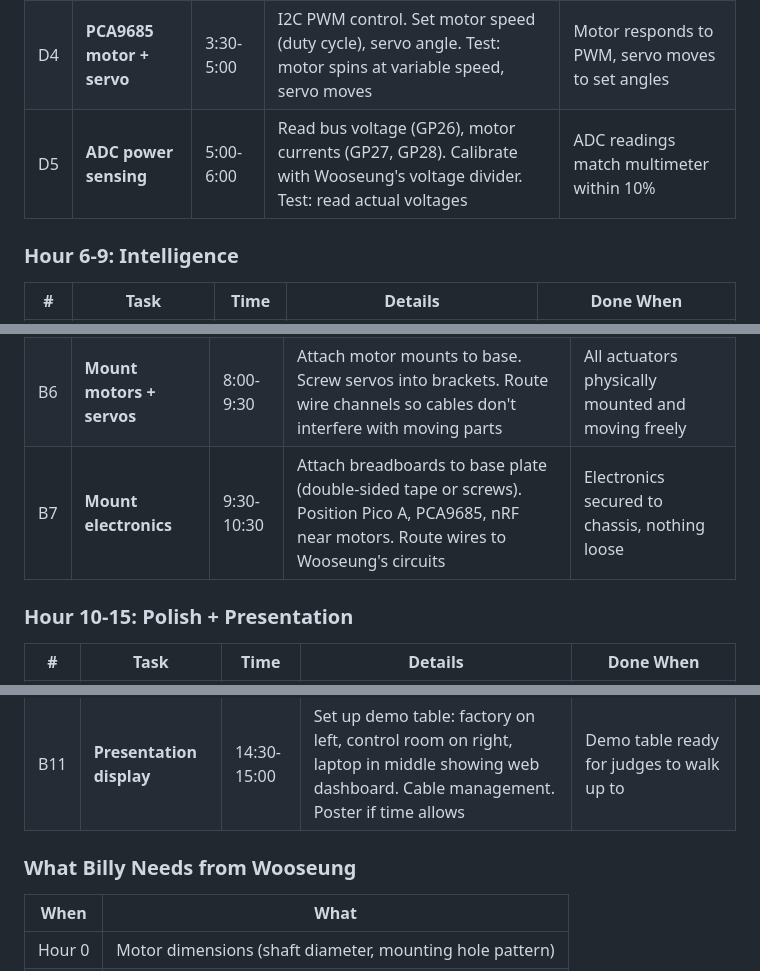
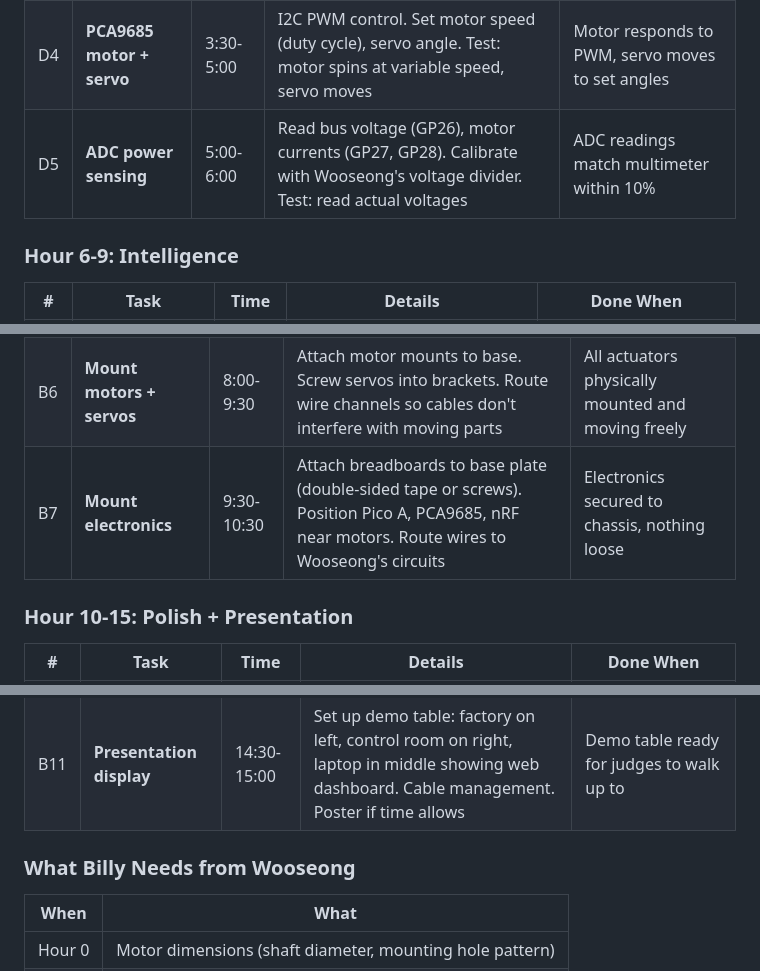
Before and after one commit to doyun-gu/hack-a-bot-2026, a Markdown page: docs/team-plan.md, 3 parts joined by grey strips. Drawn GitHub-style.

```diff
--- a/docs/team-plan.md
+++ b/docs/team-plan.md
@@ -84,7 +84,7 @@ gantt
 |---|---|---|---|---|
 | D3 | **BMI160 IMU driver** | 2:00-3:30 | I2C read, acceleration + gyro. Calculate $a_{rms}$ for vibration. Test: print values over serial | Live vibration readings on serial monitor |
 | D4 | **PCA9685 motor + servo** | 3:30-5:00 | I2C PWM control. Set motor speed (duty cycle), servo angle. Test: motor spins at variable speed, servo moves | Motor responds to PWM, servo moves to set angles |
-| D5 | **ADC power sensing** | 5:00-6:00 | Read bus voltage (GP26), motor currents (GP27, GP28). Calibrate with Wooseung's voltage divider. Test: read actual voltages | ADC readings match multimeter within 10% |
+| D5 | **ADC power sensing** | 5:00-6:00 | Read bus voltage (GP26), motor currents (GP27, GP28). Calibrate with Wooseong's voltage divider. Test: read actual voltages | ADC readings match multimeter within 10% |
 
 ### Hour 6-9: Intelligence
 
@@ -189,7 +189,7 @@ gantt
 |---|---|---|---|---|
 | B5 | **Factory station labels + walls** | 7:00-8:00 | Print or write labels: "PUMP STATION", "FILLING", "QUALITY CHECK", "OUTPUT", "REJECT". Optional cardboard walls between stations | Factory looks like a factory, not a breadboard |
 | B6 | **Mount motors + servos** | 8:00-9:30 | Attach motor mounts to base. Screw servos into brackets. Route wire channels so cables don't interfere with moving parts | All actuators physically mounted and moving freely |
-| B7 | **Mount electronics** | 9:30-10:30 | Attach breadboards to base plate (double-sided tape or screws). Position Pico A, PCA9685, nRF near motors. Route wires to Wooseung's circuits | Electronics secured to chassis, nothing loose |
+| B7 | **Mount electronics** | 9:30-10:30 | Attach breadboards to base plate (double-sided tape or screws). Position Pico A, PCA9685, nRF near motors. Route wires to Wooseong's circuits | Electronics secured to chassis, nothing loose |
 
 ### Hour 10-15: Polish + Presentation
 
@@ -200,7 +200,7 @@ gantt
 | B10 | **Visual polish** | 13:30-14:30 | Add colour: paint stations, add arrows showing flow direction, add "GridBox" branding. Make it look professional for judges | Judges see a polished miniature factory, not a homework project |
 | B11 | **Presentation display** | 14:30-15:00 | Set up demo table: factory on left, control room on right, laptop in middle showing web dashboard. Cable management. Poster if time allows | Demo table ready for judges to walk up to |
 
-### What Billy Needs from Wooseung
+### What Billy Needs from Wooseong
 
 | When | What |
 |---|---|
```
Also changed, not shown: other parts of docs/team-plan.md (+9 -9 lines), CONTRIBUTING.md (added, +210 -0 lines), docs/context.md (+1 -1 lines).
